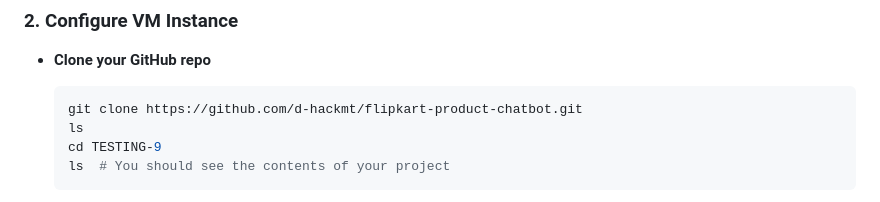
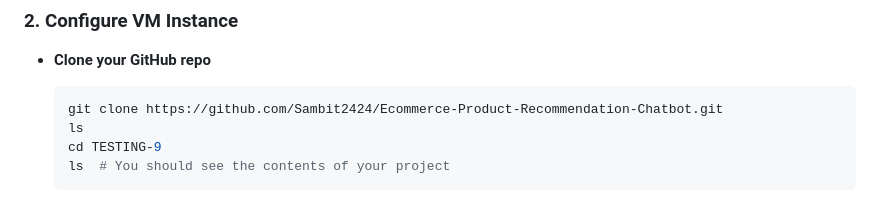
Before and after one commit to Sambit2424/Ecommerce-Product-Recommendation-Chatbot, a Markdown page: README.md, the part around one of its changes. Drawn GitHub-style.

````diff
--- a/README.md
+++ b/README.md
@@ -45,7 +41,7 @@ Demo  :
 - **Clone your GitHub repo**
 
   ```bash
-  git clone https://github.com/d-hackmt/flipkart-product-chatbot.git
+  git clone https://github.com/Sambit2424/Ecommerce-Product-Recommendation-Chatbot.git
   ls
   cd TESTING-9
   ls  # You should see the contents of your project
````
Also changed, not shown: other parts of README.md (+0 -4 lines).
